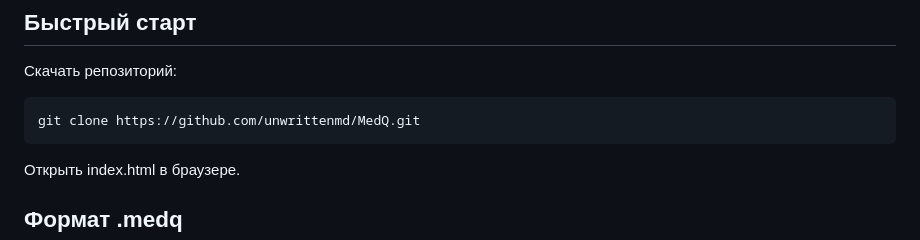
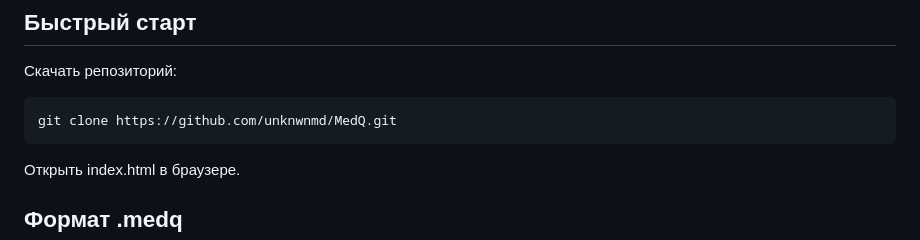
Before and after one commit to MuradKhibievich/medicum, a Markdown page: README.md, the part around the change. Drawn GitHub-style.

Commit message:
Fix repository URL in README

```diff
--- a/README.md
+++ b/README.md
@@ -22,7 +22,7 @@
 
 Скачать репозиторий:
 
-    git clone https://github.com/unwrittenmd/MedQ.git
+    git clone https://github.com/unknwnmd/MedQ.git
 
 Открыть index.html в браузере.
 
```
